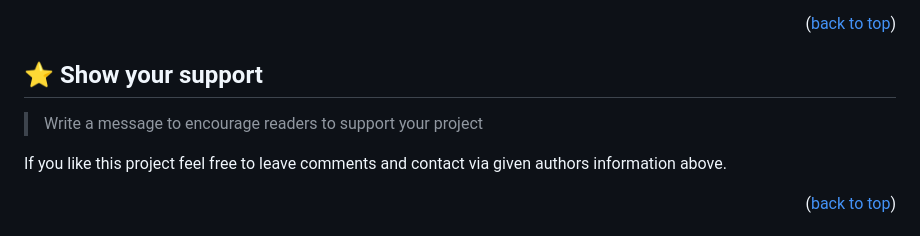
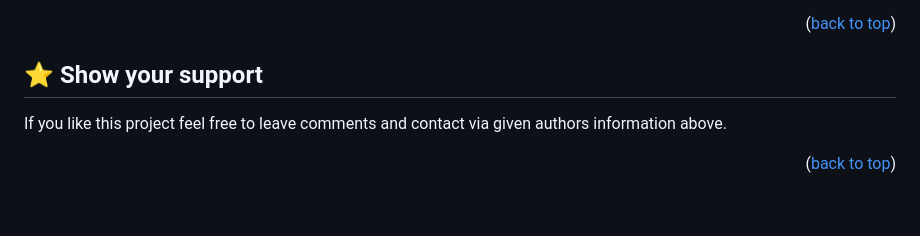
Before and after one commit to kwesiObuobi/awesome-books-es6, a Markdown page: README.md, the part around the change. GitHub-like rendering; blank space fills up the shorter version.

```diff
--- a/README.md
+++ b/README.md
@@ -135,9 +135,6 @@ Feel free to check the [issues page](../../issues/).
 
 ## ⭐️ Show your support <a name="support"></a>
 
-
-> Write a message to encourage readers to support your project
-
 If you like this project feel free to leave comments and contact via given authors information above.
 
 <p align="right">(<a href="#readme-top">back to top</a>)</p>
```
